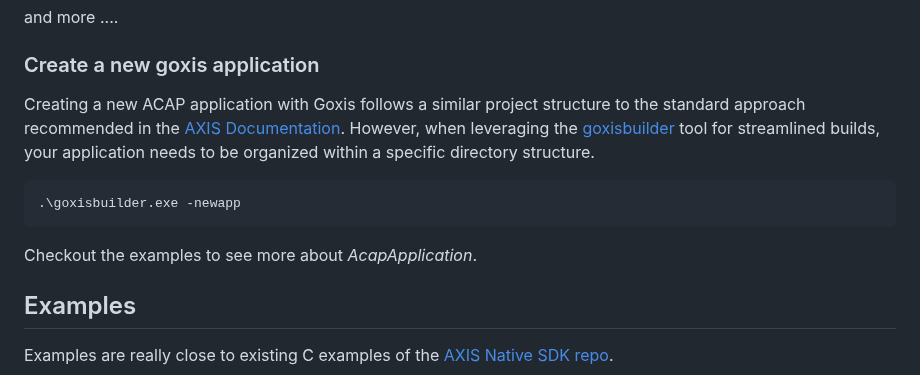
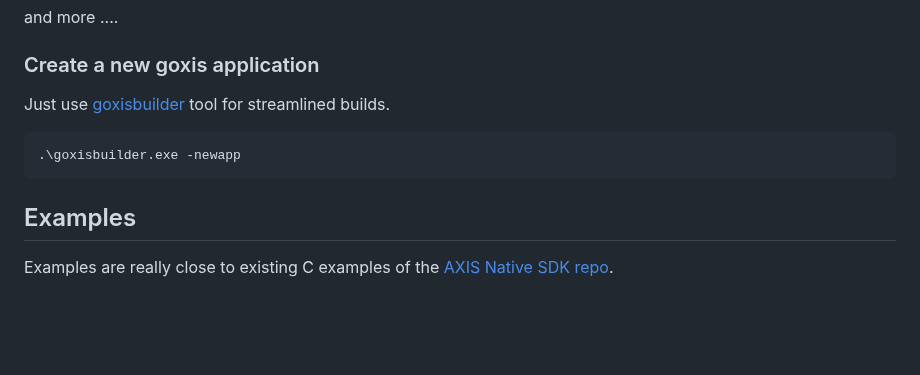
Before and after one commit to Cacsjep/goxis, a Markdown page: Readme.md, the part around the change. Rendered like a GitHub page; blank space fills up the shorter version.

````diff
--- a/Readme.md
+++ b/Readme.md
@@ -71,14 +71,11 @@ and more ....
 
 ### Create a new goxis application
 
-Creating a new ACAP application with Goxis follows a similar project structure to the standard approach recommended in the [AXIS Documentation](https://axiscommunications.github.io/acap-documentation/docs/develop/application-project-structure.html).
-However, when leveraging the [goxisbuilder](https://github.com/Cacsjep/goxisbuilder) tool for streamlined builds, your application needs to be organized within a specific directory structure.
+Just use [goxisbuilder](https://github.com/Cacsjep/goxisbuilder) tool for streamlined builds.
 
 ```
 .\goxisbuilder.exe -newapp
 ```
-
-Checkout the examples to see more about *AcapApplication*.
 
 ## Examples
 
````
